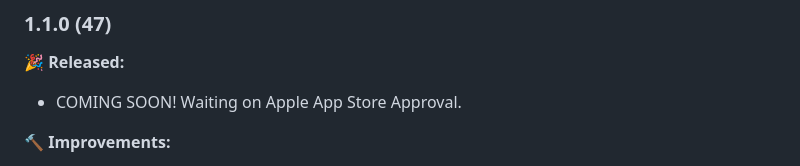
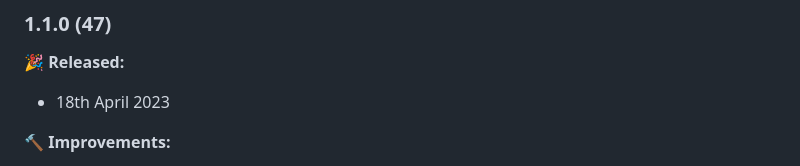
Before and after one commit to latenitefilms/BRAWToolbox, a Markdown page: docs/release-notes.md, the part around the change. GitHub-like rendering.

Commit message:
v1.1.0 Released

```diff
--- a/docs/release-notes.md
+++ b/docs/release-notes.md
@@ -3,7 +3,7 @@
 ### 1.1.0 (47)
 
 **🎉 Released:**
-- COMING SOON! Waiting on Apple App Store Approval.
+- 18th April 2023
 
 **🔨 Improvements:**
 - Added support for Blackmagic URSA Mini Pro 12K OLPF.
```
